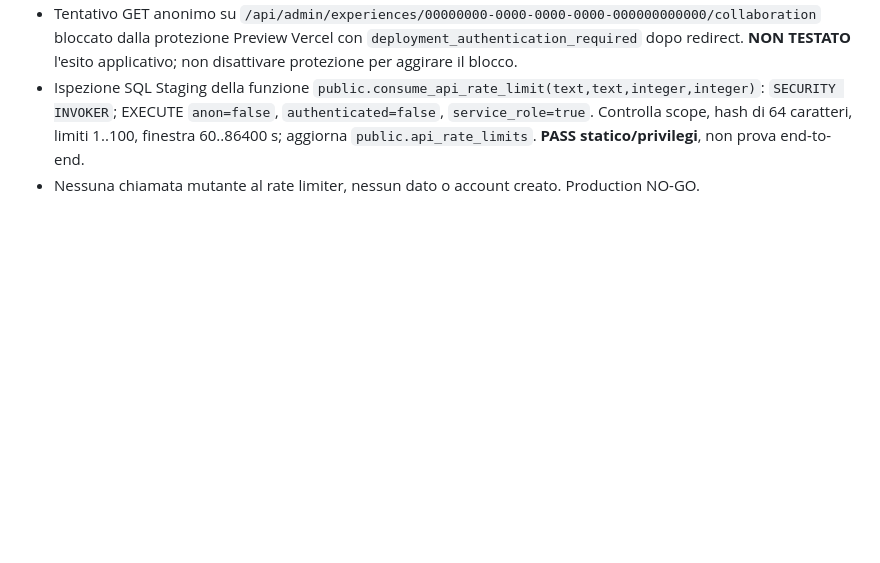
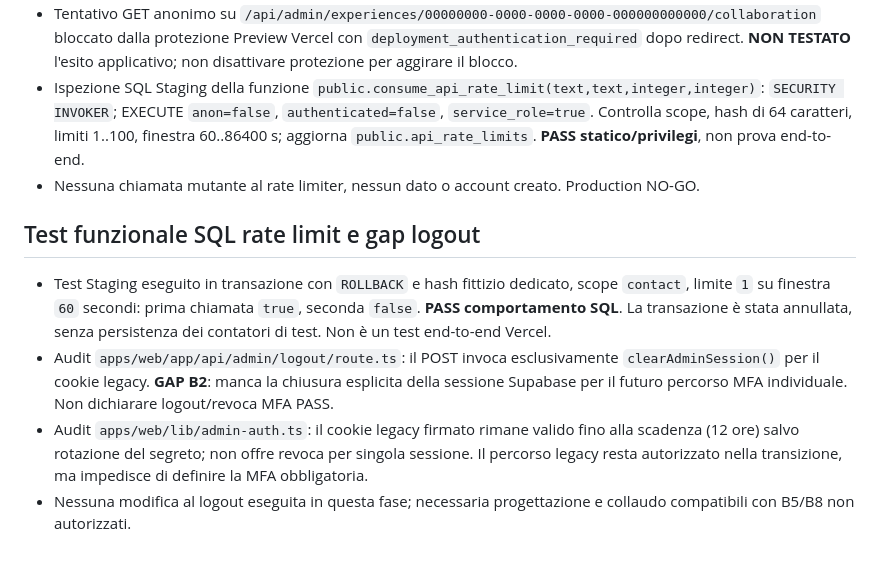
Before and after one commit to giovannibrunetto/bimaris-platform, a Markdown page: docs/security/ds-mfa-01-c-execution-log-2026-11-06.md, the part around the change. GitHub-like rendering; blank space fills up the shorter version.

Commit message:
docs(security): log rollback-only SQL rate-limit test and individual MFA logout gap

```diff
--- a/docs/security/ds-mfa-01-c-execution-log-2026-11-06.md
+++ b/docs/security/ds-mfa-01-c-execution-log-2026-11-06.md
@@ -94,3 +94,10 @@ Stato: implementazione tecnica parziale sul branch `feature/admin-individual-mfa
 - Tentativo GET anonimo su `/api/admin/experiences/00000000-0000-0000-0000-000000000000/collaboration` bloccato dalla protezione Preview Vercel con `deployment_authentication_required` dopo redirect. **NON TESTATO** l'esito applicativo; non disattivare protezione per aggirare il blocco.
 - Ispezione SQL Staging della funzione `public.consume_api_rate_limit(text,text,integer,integer)`: `SECURITY INVOKER`; EXECUTE `anon=false`, `authenticated=false`, `service_role=true`. Controlla scope, hash di 64 caratteri, limiti 1..100, finestra 60..86400 s; aggiorna `public.api_rate_limits`. **PASS statico/privilegi**, non prova end-to-end.
 - Nessuna chiamata mutante al rate limiter, nessun dato o account creato. Production NO-GO.
+
+
+## Test funzionale SQL rate limit e gap logout
+- Test Staging eseguito in transazione con `ROLLBACK` e hash fittizio dedicato, scope `contact`, limite `1` su finestra `60` secondi: prima chiamata `true`, seconda `false`. **PASS comportamento SQL**. La transazione è stata annullata, senza persistenza dei contatori di test. Non è un test end-to-end Vercel.
+- Audit `apps/web/app/api/admin/logout/route.ts`: il POST invoca esclusivamente `clearAdminSession()` per il cookie legacy. **GAP B2**: manca la chiusura esplicita della sessione Supabase per il futuro percorso MFA individuale. Non dichiarare logout/revoca MFA PASS.
+- Audit `apps/web/lib/admin-auth.ts`: il cookie legacy firmato rimane valido fino alla scadenza (12 ore) salvo rotazione del segreto; non offre revoca per singola sessione. Il percorso legacy resta autorizzato nella transizione, ma impedisce di definire la MFA obbligatoria.
+- Nessuna modifica al logout eseguita in questa fase; necessaria progettazione e collaudo compatibili con B5/B8 non autorizzati.
```
